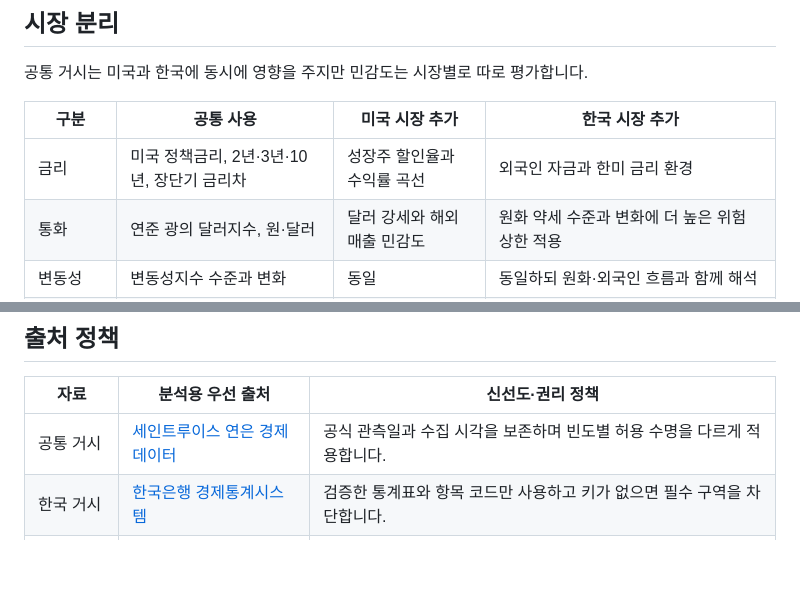
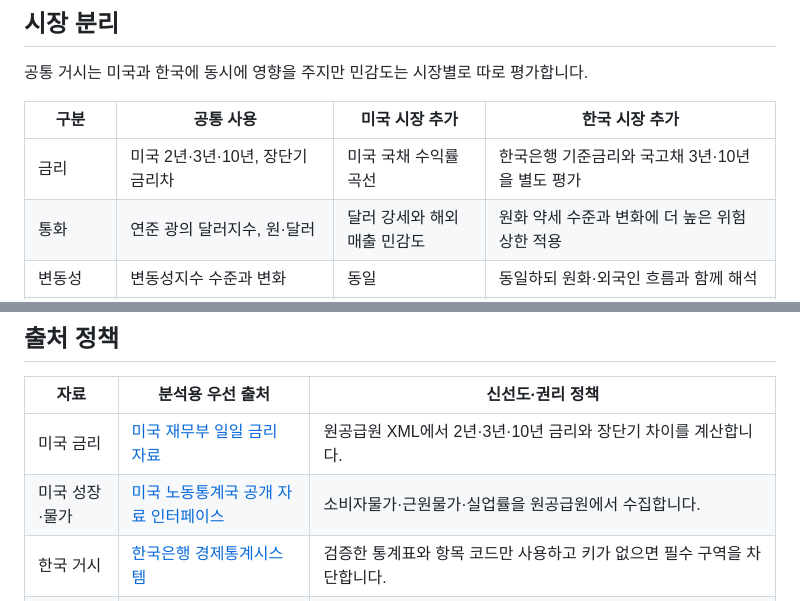
Before and after one commit to yeunlee1/investment-office, a Markdown page: docs/시장_연구_설계.md, 2 parts joined by grey strips. GitHub-like rendering; blank space fills up the shorter version.

```diff
--- a/docs/시장_연구_설계.md
+++ b/docs/시장_연구_설계.md
@@ -29,7 +29,7 @@ flowchart LR
 
 | 구분 | 공통 사용 | 미국 시장 추가 | 한국 시장 추가 |
 |---|---|---|---|
-| 금리 | 미국 정책금리, 2년·3년·10년, 장단기 금리차 | 성장주 할인율과 수익률 곡선 | 외국인 자금과 한미 금리 환경 |
+| 금리 | 미국 2년·3년·10년, 장단기 금리차 | 미국 국채 수익률 곡선 | 한국은행 기준금리와 국고채 3년·10년을 별도 평가 |
 | 통화 | 연준 광의 달러지수, 원·달러 | 달러 강세와 해외 매출 민감도 | 원화 약세 수준과 변화에 더 높은 위험 상한 적용 |
 | 변동성 | 변동성지수 수준과 변화 | 동일 | 동일하되 원화·외국인 흐름과 함께 해석 |
 | 원자재 | 서부텍사스유와 브렌트유 | 업종·물가 영향 | 수입물가와 제조업 비용 영향 |
@@ -43,7 +43,8 @@ flowchart LR
 
 | 자료 | 분석용 우선 출처 | 신선도·권리 정책 |
 |---|---|---|
-| 공통 거시 | [세인트루이스 연은 경제 데이터](https://fred.stlouisfed.org/docs/api/fred/series_observations.html) | 공식 관측일과 수집 시각을 보존하며 빈도별 허용 수명을 다르게 적용합니다. |
+| 미국 금리 | [미국 재무부 일일 금리 자료](https://home.treasury.gov/treasury-daily-interest-rate-xml-feed) | 원공급원 XML에서 2년·3년·10년 금리와 장단기 차이를 계산합니다. |
+| 미국 성장·물가 | [미국 노동통계국 공개 자료 인터페이스](https://www.bls.gov/developers/) | 소비자물가·근원물가·실업률을 원공급원에서 수집합니다. |
 | 한국 거시 | [한국은행 경제통계시스템](https://ecos.bok.or.kr/api/) | 검증한 통계표와 항목 코드만 사용하고 키가 없으면 필수 구역을 차단합니다. |
 | 미국 재무·공시 | [미국 증권거래위원회 자료 인터페이스](https://www.sec.gov/search-filings/edgar-application-programming-interfaces) | 회사 사실과 제출 메타데이터를 사용하며 공정 접근 사용자 식별자가 필요합니다. |
 | 한국 재무·공시 | [금융감독원 전자공시](https://opendart.fss.or.kr/intro/main.do) | 인증키와 공시 접수일을 확인하고 본문 대신 검증 가능한 재무·공시 메타데이터를 저장합니다. |
```
Also changed, not shown: other parts of docs/시장_연구_설계.md (+13 -9 lines), README.md (+8 -8 lines).
